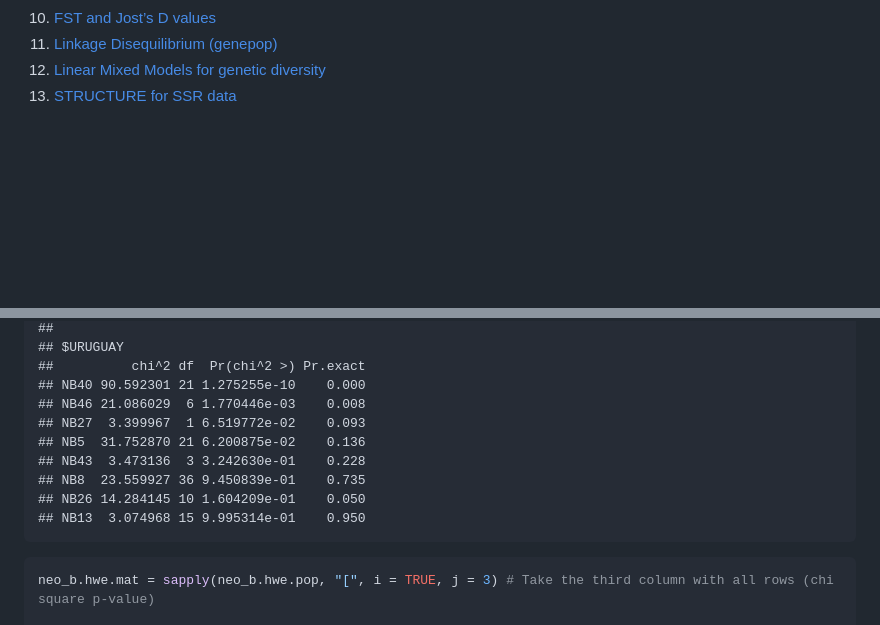
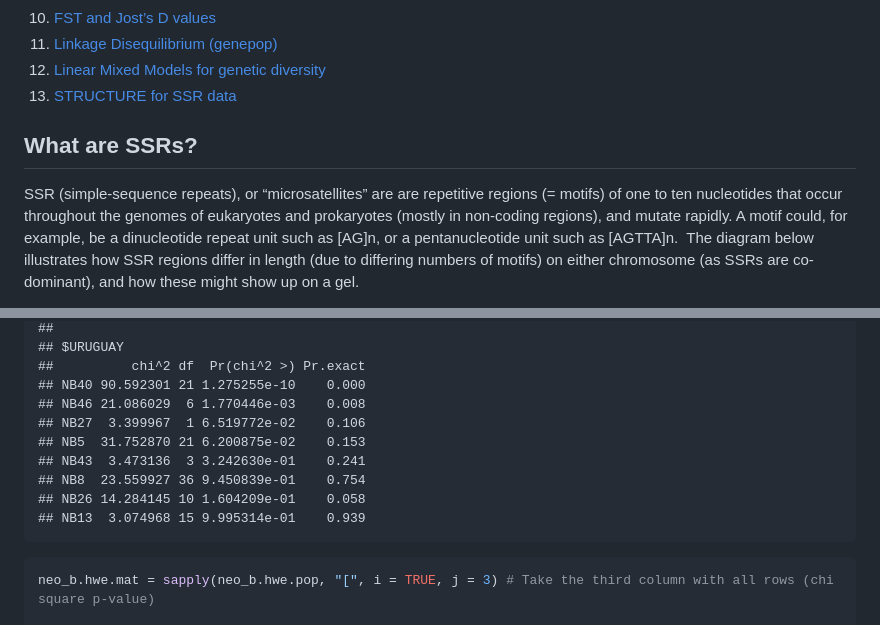
Before and after one commit to clarkevansteenderen/CBC_Tutorials, a Markdown page: Tutorial_4/Tut4_SSR.md, 2 parts joined by grey strips. Drawn GitHub-style; blank space fills up the shorter version.

````diff
--- a/Tutorial_4/Tut4_SSR.md
+++ b/Tutorial_4/Tut4_SSR.md
@@ -33,3 +33,17 @@ by NJ Grünwald, ZN Kamvar and SE Everhart.
 11. [Linkage Disequilibrium (genepop)](#LDgenepop)
 12. [Linear Mixed Models for genetic diversity](#lmm)
 13. [STRUCTURE for SSR data](#structure_ssr)
+
+## What are SSRs?
+
+SSR (simple-sequence repeats), or “microsatellites” are are repetitive
+regions (= motifs) of one to ten nucleotides that occur throughout the
+genomes of eukaryotes and prokaryotes (mostly in non-coding regions),
+and mutate rapidly. A motif could, for example, be a dinucleotide repeat
+unit such as \[AG\]n, or a pentanucleotide unit such as \[AGTTA\]n.  The
+diagram below illustrates how SSR regions differ in length (due to
+differing numbers of motifs) on either chromosome (as SSRs are
+co-dominant), and how these might show up on a gel.
+
+<br/>
+
@@ -266,12 +283,12 @@ neo_b.hwe.pop
     ##          chi^2 df  Pr(chi^2 >) Pr.exact
     ## NB40 90.592301 21 1.275255e-10    0.000
     ## NB46 21.086029  6 1.770446e-03    0.008
-    ## NB27  3.399967  1 6.519772e-02    0.093
-    ## NB5  31.752870 21 6.200875e-02    0.136
-    ## NB43  3.473136  3 3.242630e-01    0.228
-    ## NB8  23.559927 36 9.450839e-01    0.735
-    ## NB26 14.284145 10 1.604209e-01    0.050
-    ## NB13  3.074968 15 9.995314e-01    0.950
+    ## NB27  3.399967  1 6.519772e-02    0.106
+    ## NB5  31.752870 21 6.200875e-02    0.153
+    ## NB43  3.473136  3 3.242630e-01    0.241
+    ## NB8  23.559927 36 9.450839e-01    0.754
+    ## NB26 14.284145 10 1.604209e-01    0.058
+    ## NB13  3.074968 15 9.995314e-01    0.939
 
 ``` r
 neo_b.hwe.mat = sapply(neo_b.hwe.pop, "[", i = TRUE, j = 3) # Take the third column with all rows (chi square p-value)
````
Also changed, not shown: other parts of Tutorial_4/Tut4_SSR.md (+43 -40 lines), Tutorial_4/ssr_gel.png (added), 1 other file.
